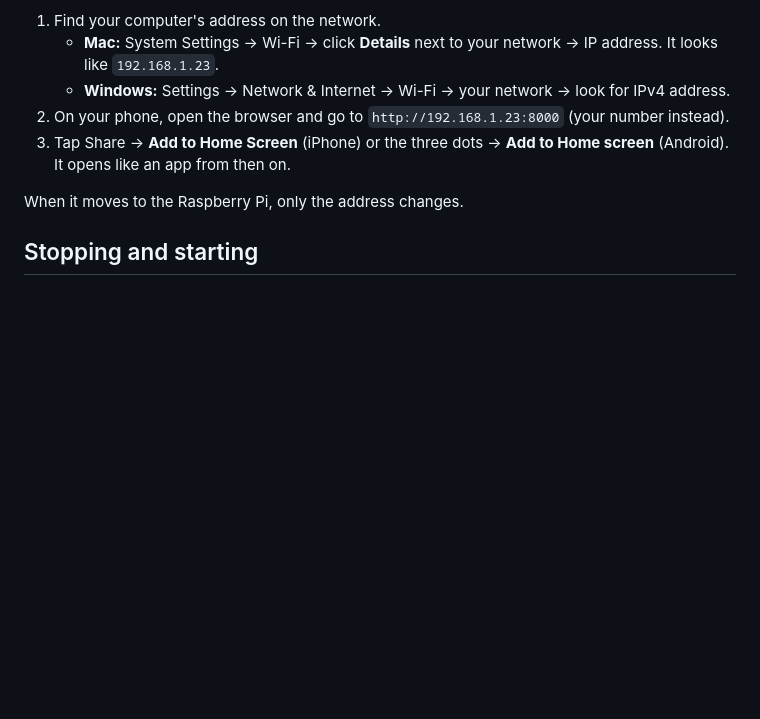
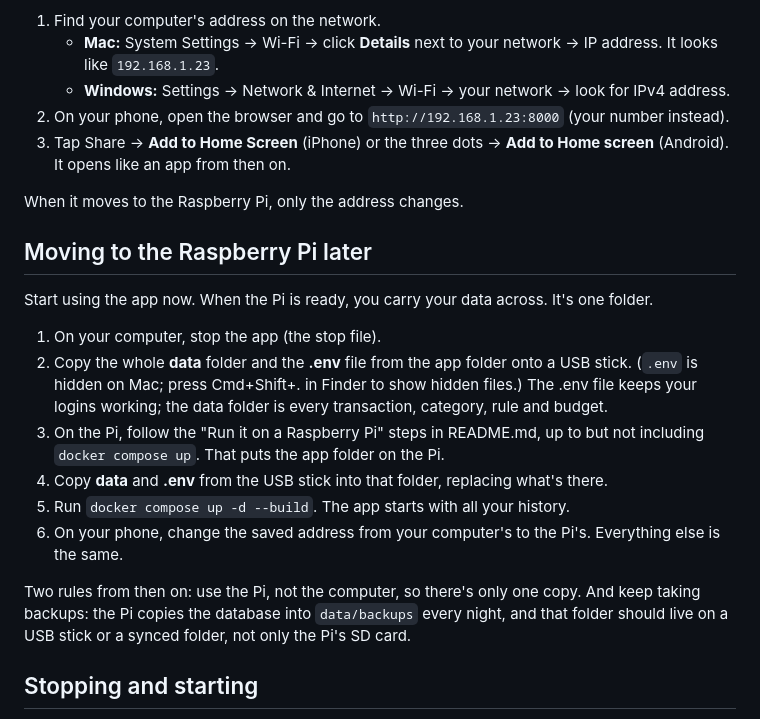
Before and after one commit to keatz1/budget_tracker, a Markdown page: GETTING_STARTED.md, the part around the change. Drawn GitHub-style; blank space fills up the shorter version.

Commit message:
Getting started: how to move the data to the Pi
Co-Authored-By: Claude Fable 5.1 <noreply@anthropic.com>
Claude-Session: https://claude.ai/code/session_01R6T51WutwACdQPWBZAvEfd

```diff
--- a/GETTING_STARTED.md
+++ b/GETTING_STARTED.md
@@ -56,6 +56,19 @@ While your computer is on and the app is running, your phone can use it too, as
 
 When it moves to the Raspberry Pi, only the address changes.
 
+## Moving to the Raspberry Pi later
+
+Start using the app now. When the Pi is ready, you carry your data across. It's one folder.
+
+1. On your computer, stop the app (the stop file).
+2. Copy the whole **data** folder and the **.env** file from the app folder onto a USB stick. (`.env` is hidden on Mac; press Cmd+Shift+. in Finder to show hidden files.) The .env file keeps your logins working; the data folder is every transaction, category, rule and budget.
+3. On the Pi, follow the "Run it on a Raspberry Pi" steps in README.md, up to but not including `docker compose up`. That puts the app folder on the Pi.
+4. Copy **data** and **.env** from the USB stick into that folder, replacing what's there.
+5. Run `docker compose up -d --build`. The app starts with all your history.
+6. On your phone, change the saved address from your computer's to the Pi's. Everything else is the same.
+
+Two rules from then on: use the Pi, not the computer, so there's only one copy. And keep taking backups: the Pi copies the database into `data/backups` every night, and that folder should live on a USB stick or a synced folder, not only the Pi's SD card.
+
 ## Stopping and starting
 
 - To stop: double-click **stop-mac.command** or **stop-windows.bat**. Your data stays.
```
